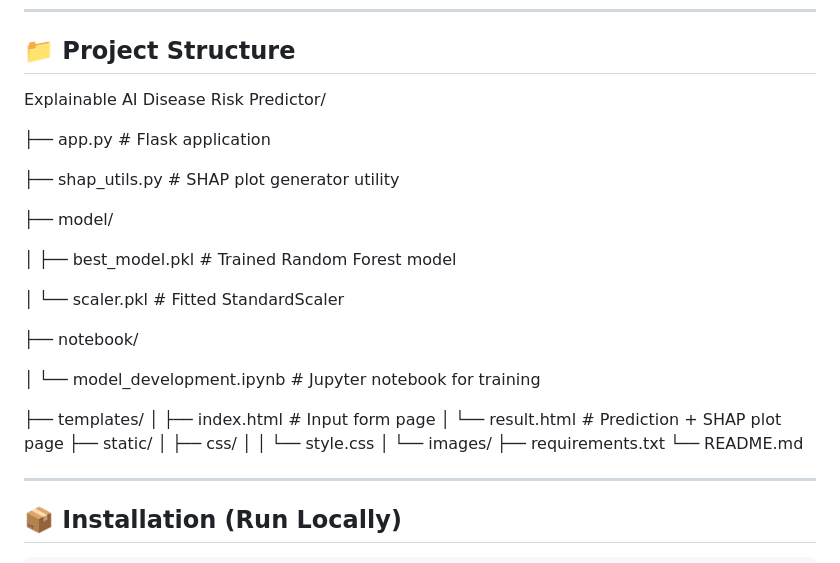
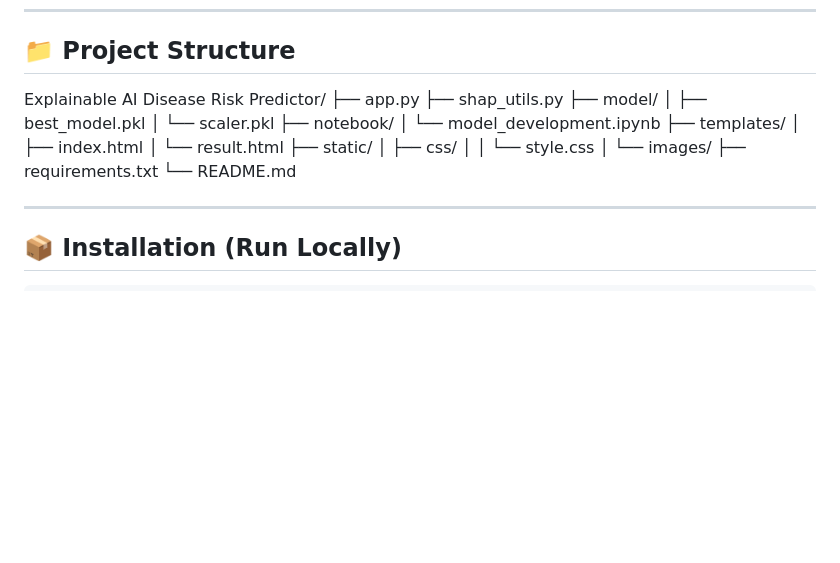
Before and after one commit to 426pawan/explainable-ai-disease-risk-predictor, a Markdown page: README.md, the part around the change. GitHub-like rendering; blank space fills up the shorter version.

```diff
--- a/README.md
+++ b/README.md
@@ -65,24 +65,16 @@ We used SHAP to understand which features contributed to the prediction. On the
 ## 📁 Project Structure
 
 Explainable AI Disease Risk Predictor/
-
-├── app.py # Flask application
-
-├── shap_utils.py # SHAP plot generator utility
-
+├── app.py
+├── shap_utils.py
 ├── model/
-
-│ ├── best_model.pkl # Trained Random Forest model
-
-│ └── scaler.pkl # Fitted StandardScaler
-
+│ ├── best_model.pkl
+│ └── scaler.pkl
 ├── notebook/
-
-│ └── model_development.ipynb # Jupyter notebook for training
-
+│ └── model_development.ipynb
 ├── templates/
-│ ├── index.html # Input form page
-│ └── result.html # Prediction + SHAP plot page
+│ ├── index.html
+│ └── result.html
 ├── static/
 │ ├── css/
 │ │ └── style.css
```
